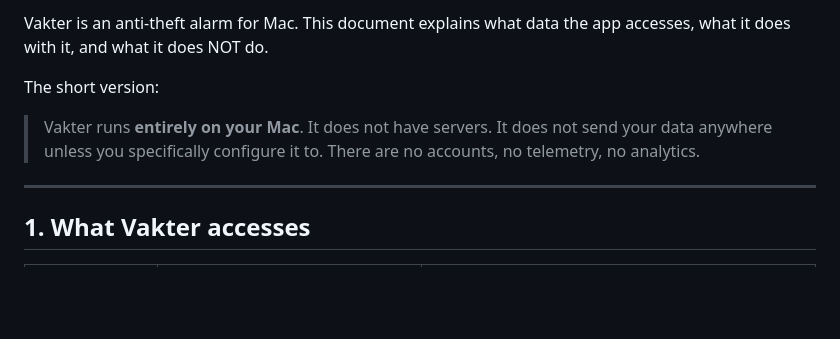
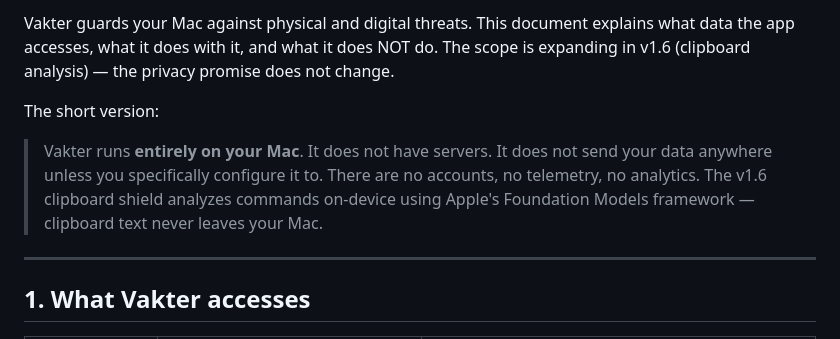
Before and after one commit to jonathangebru/vakter, a Markdown page: Anchor/PRIVACY.md, the part around one of its changes. Rendered like a GitHub page; blank space fills up the shorter version.

Commit message:
SECURITY + PRIVACY: add digital-threat scope framing; PRIVACY note on clipboard shield being on-device (vkt-30)

```diff
--- a/Anchor/PRIVACY.md
+++ b/Anchor/PRIVACY.md
@@ -4,12 +4,16 @@
 
-Vakter is an anti-theft alarm for Mac. This document explains what data
-the app accesses, what it does with it, and what it does NOT do.
+Vakter guards your Mac against physical and digital threats. This document
+explains what data the app accesses, what it does with it, and what it does
+NOT do. The scope is expanding in v1.6 (clipboard analysis) — the privacy
+promise does not change.
 
 The short version:
 
 > Vakter runs **entirely on your Mac**. It does not have servers. It
 > does not send your data anywhere unless you specifically configure it
-> to. There are no accounts, no telemetry, no analytics.
+> to. There are no accounts, no telemetry, no analytics. The v1.6
+> clipboard shield analyzes commands on-device using Apple's Foundation
+> Models framework — clipboard text never leaves your Mac.
 
 ---
 
```
Also changed, not shown: other parts of Anchor/PRIVACY.md (+1 -1 lines), Anchor/SECURITY.md (+7 -4 lines).
